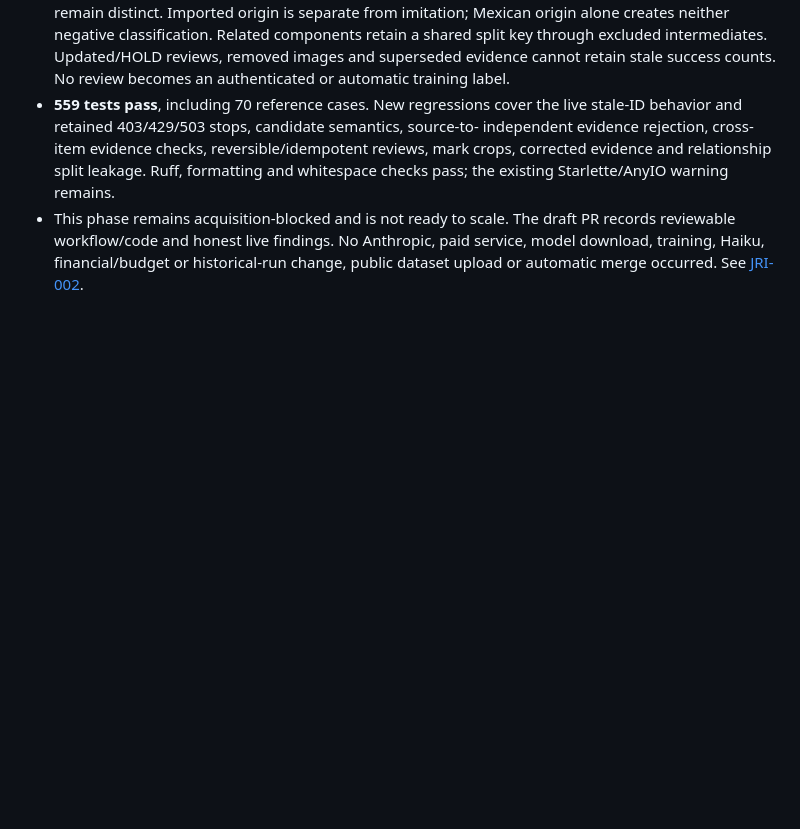
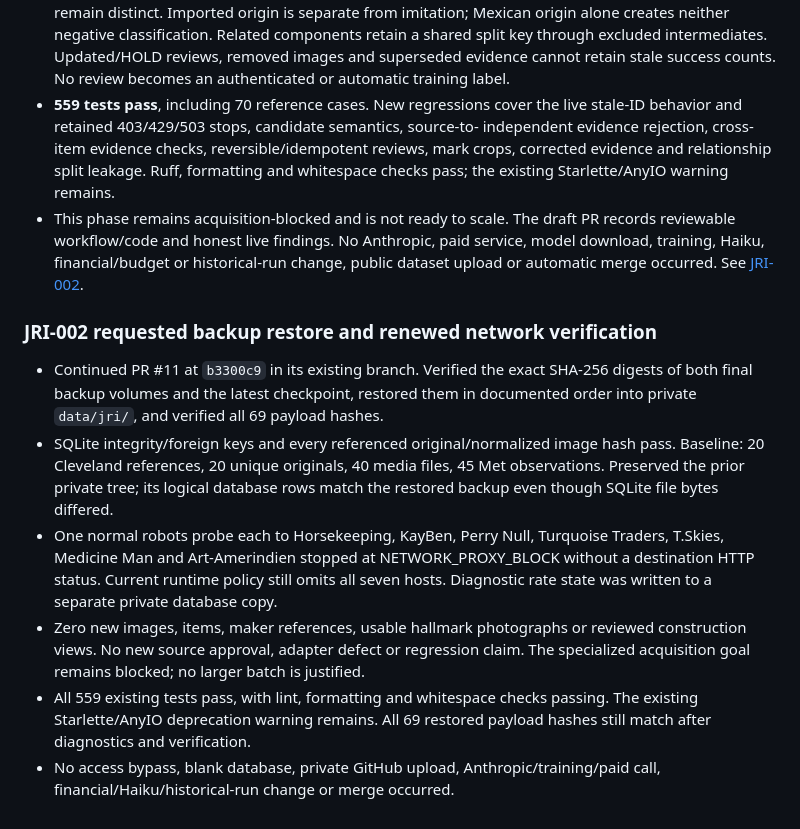
Before and after one commit to lucasfarmer20-netizen/Turquoise_Radar, a Markdown page: docs/VALIDATION.md, the part around the change. Rendered like a GitHub page; blank space fills up the shorter version.

```diff
--- a/docs/VALIDATION.md
+++ b/docs/VALIDATION.md
@@ -644,3 +644,25 @@ six owner workflow pages responded with expected content.
   records reviewable workflow/code and honest live findings. No Anthropic, paid
   service, model download, training, Haiku, financial/budget or historical-run change,
   public dataset upload or automatic merge occurred. See [JRI-002](JRI-002.md).
+
+### JRI-002 requested backup restore and renewed network verification
+
+- Continued PR #11 at `b3300c9` in its existing branch. Verified the exact SHA-256
+  digests of both final backup volumes and the latest checkpoint, restored them in
+  documented order into private `data/jri/`, and verified all 69 payload hashes.
+- SQLite integrity/foreign keys and every referenced original/normalized image
+  hash pass. Baseline: 20 Cleveland references, 20 unique originals, 40 media files,
+  45 Met observations. Preserved the prior private tree; its logical database rows
+  match the restored backup even though SQLite file bytes differed.
+- One normal robots probe each to Horsekeeping, KayBen, Perry Null, Turquoise
+  Traders, T.Skies, Medicine Man and Art-Amerindien stopped at NETWORK_PROXY_BLOCK
+  without a destination HTTP status. Current runtime policy still omits all seven
+  hosts. Diagnostic rate state was written to a separate private database copy.
+- Zero new images, items, maker references, usable hallmark photographs or reviewed
+  construction views. No new source approval, adapter defect or regression claim.
+  The specialized acquisition goal remains blocked; no larger batch is justified.
+- All 559 existing tests pass, with lint, formatting and whitespace checks passing.
+  The existing Starlette/AnyIO deprecation warning remains. All 69 restored payload
+  hashes still match after diagnostics and verification.
+- No access bypass, blank database, private GitHub upload, Anthropic/training/paid
+  call, financial/Haiku/historical-run change or merge occurred.
```
Also changed, not shown: docs/JRI-002.md (+27 -0 lines).
